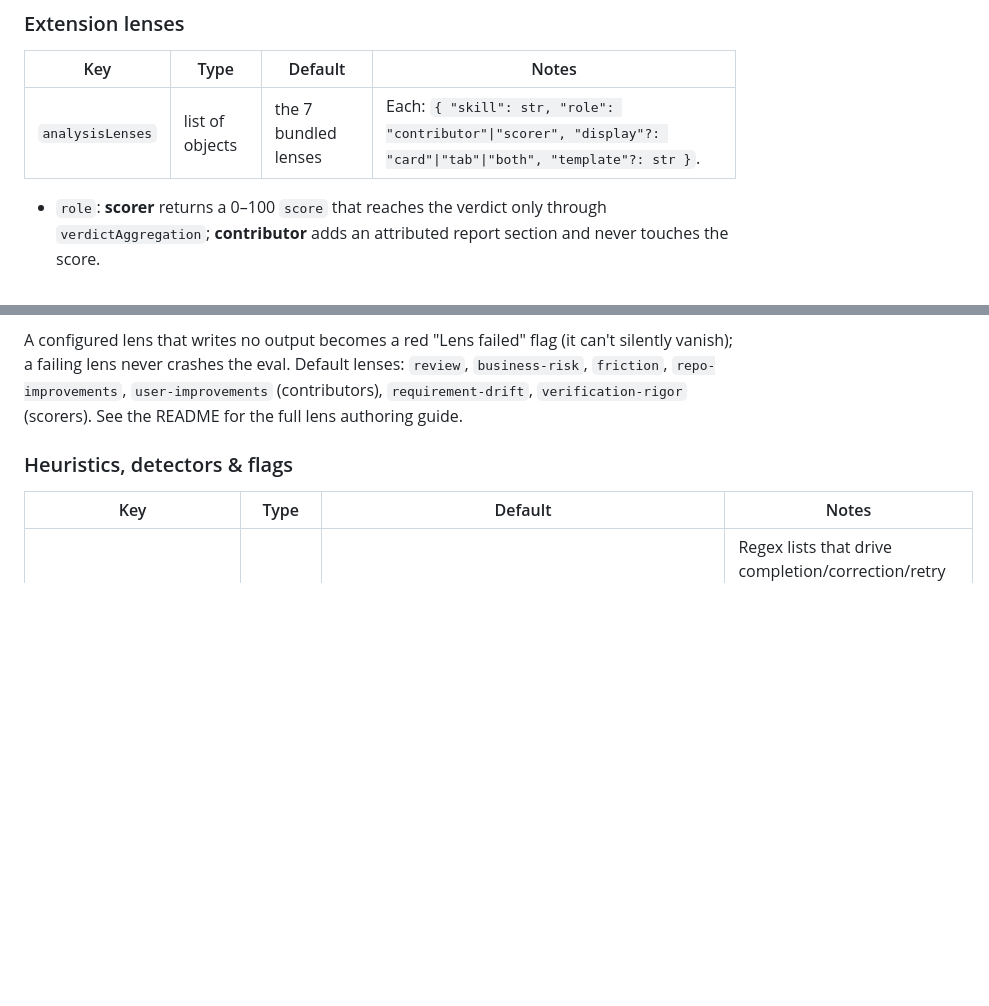
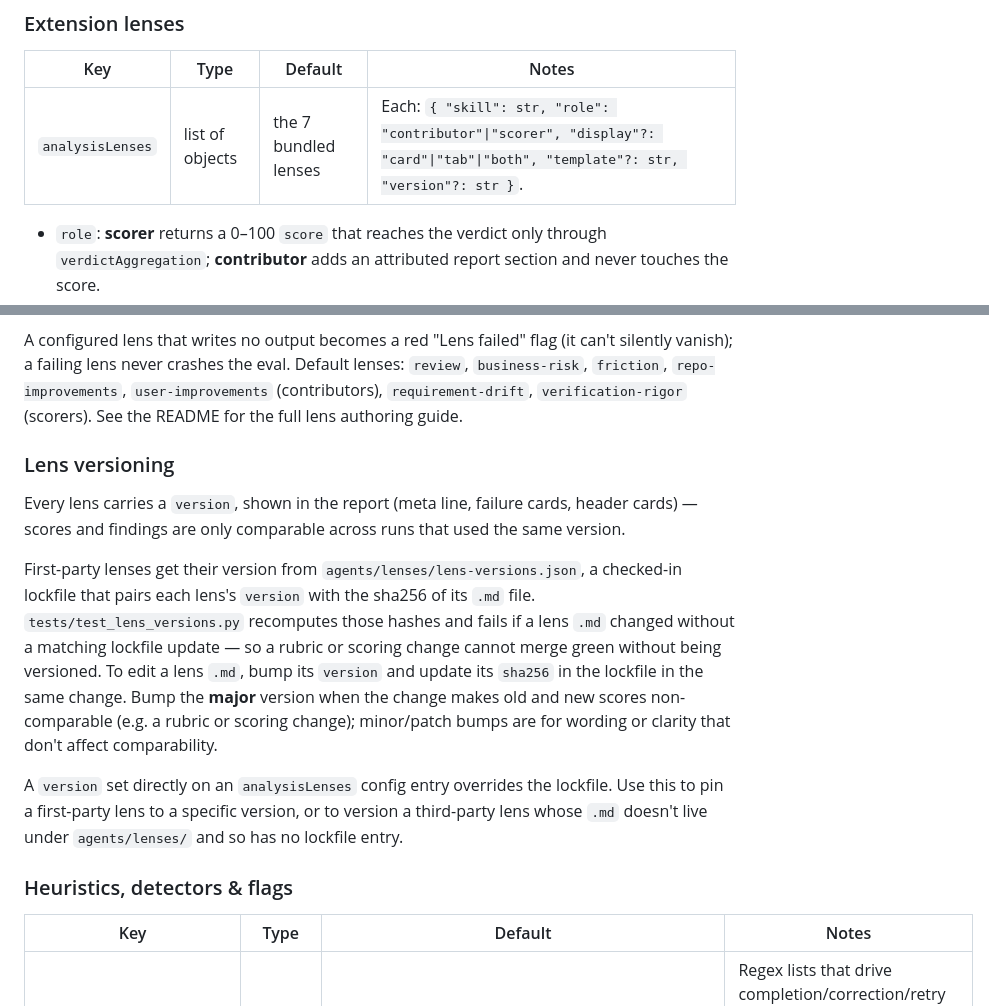
Before and after one commit to smalls257/eval-pack, a Markdown page: docs/configuration.md, 2 parts joined by grey strips. GitHub-like rendering; blank space fills up the shorter version.

```diff
--- a/docs/configuration.md
+++ b/docs/configuration.md
@@ -94,7 +94,7 @@ violation halts the pipeline before the report renders.
 
 | Key | Type | Default | Notes |
 |-----|------|---------|-------|
-| `analysisLenses` | list of objects | the 7 bundled lenses | Each: `{ "skill": str, "role": "contributor"\|"scorer", "display"?: "card"\|"tab"\|"both", "template"?: str }`. |
+| `analysisLenses` | list of objects | the 7 bundled lenses | Each: `{ "skill": str, "role": "contributor"\|"scorer", "display"?: "card"\|"tab"\|"both", "template"?: str, "version"?: str }`. |
 
 - `role`: **scorer** returns a 0–100 `score` that reaches the verdict only through
   `verdictAggregation`; **contributor** adds an attributed report section and never touches the score.
@@ -108,6 +108,23 @@ A configured lens that writes no output becomes a red "Lens failed" flag (it can
 a failing lens never crashes the eval. Default lenses:
 `review`, `business-risk`, `friction`, `repo-improvements`, `user-improvements` (contributors),
 `requirement-drift`, `verification-rigor` (scorers). See the README for the full lens authoring guide.
+
+### Lens versioning
+
+Every lens carries a `version`, shown in the report (meta line, failure cards, header cards) —
+scores and findings are only comparable across runs that used the same version.
+
+First-party lenses get their version from `agents/lenses/lens-versions.json`, a checked-in
+lockfile that pairs each lens's `version` with the sha256 of its `.md` file. `tests/test_lens_versions.py`
+recomputes those hashes and fails if a lens `.md` changed without a matching lockfile update — so a
+rubric or scoring change cannot merge green without being versioned. To edit a lens `.md`, bump its
+`version` and update its `sha256` in the lockfile in the same change. Bump the **major** version when
+the change makes old and new scores non-comparable (e.g. a rubric or scoring change); minor/patch
+bumps are for wording or clarity that don't affect comparability.
+
+A `version` set directly on an `analysisLenses` config entry overrides the lockfile. Use this to pin
+a first-party lens to a specific version, or to version a third-party lens whose `.md` doesn't live
+under `agents/lenses/` and so has no lockfile entry.
 
 ### Heuristics, detectors & flags
 
```
Also changed, not shown: README.md (+4 -0 lines).
